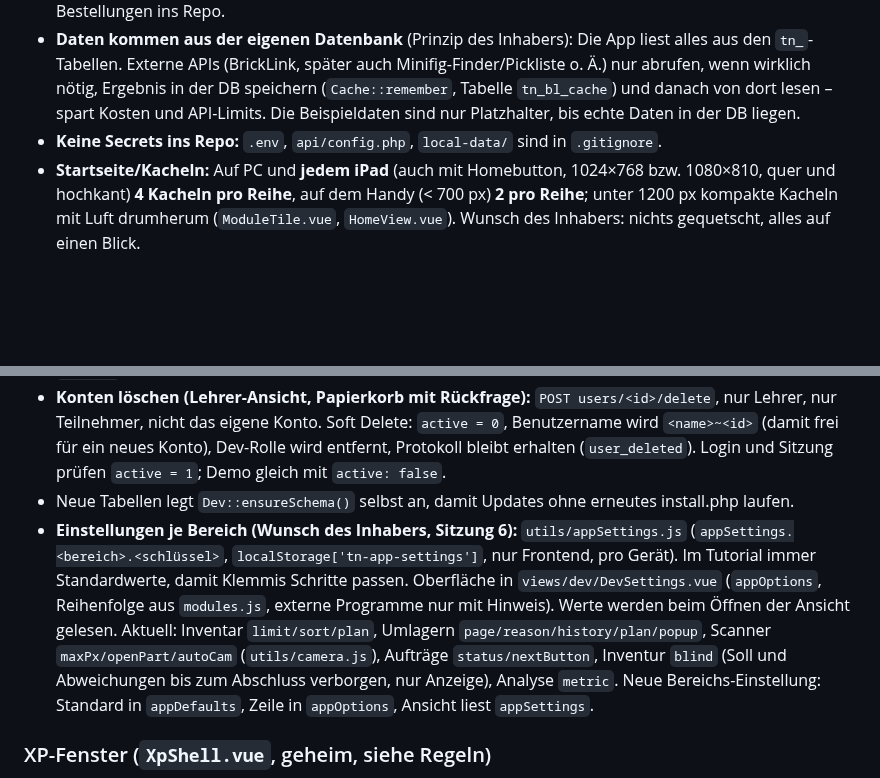
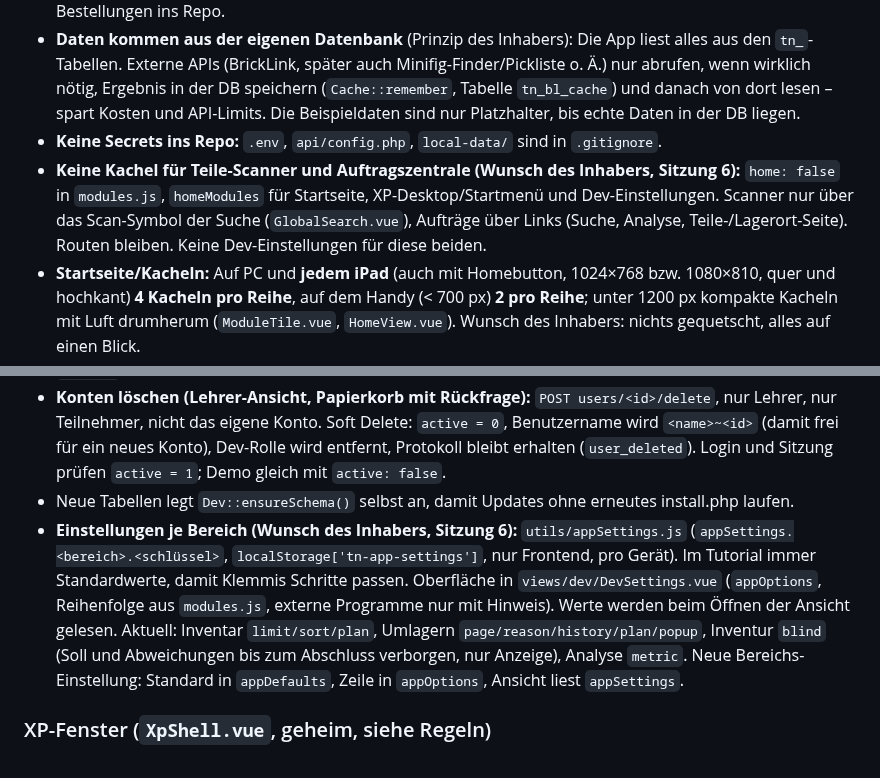
Before and after one commit to jimrocko/TN-Dashboard, a Markdown page: CLAUDE.md, 2 parts joined by grey strips. Drawn GitHub-style; blank space fills up the shorter version.

```diff
--- a/CLAUDE.md
+++ b/CLAUDE.md
@@ -48,6 +48,7 @@ start.sh / start.bat  Lokal starten (SQLite in local-data/, Test-Konten)
 - **Alle Lager-/Auftragsdaten sind erfunden** (`api/sql/demo-data.json`). Keine echten Kunden oder Bestellungen ins Repo.
 - **Daten kommen aus der eigenen Datenbank** (Prinzip des Inhabers): Die App liest alles aus den `tn_`-Tabellen. Externe APIs (BrickLink, später auch Minifig-Finder/Pickliste o. Ä.) nur abrufen, wenn wirklich nötig, Ergebnis in der DB speichern (`Cache::remember`, Tabelle `tn_bl_cache`) und danach von dort lesen – spart Kosten und API-Limits. Die Beispieldaten sind nur Platzhalter, bis echte Daten in der DB liegen.
 - **Keine Secrets ins Repo:** `.env`, `api/config.php`, `local-data/` sind in `.gitignore`.
+- **Keine Kachel für Teile-Scanner und Auftragszentrale (Wunsch des Inhabers, Sitzung 6):** `home: false` in `modules.js`, `homeModules` für Startseite, XP-Desktop/Startmenü und Dev-Einstellungen. Scanner nur über das Scan-Symbol der Suche (`GlobalSearch.vue`), Aufträge über Links (Suche, Analyse, Teile-/Lagerort-Seite). Routen bleiben. Keine Dev-Einstellungen für diese beiden.
 - **Startseite/Kacheln:** Auf PC und **jedem iPad** (auch mit Homebutton, 1024×768 bzw. 1080×810, quer und hochkant) **4 Kacheln pro Reihe**, auf dem Handy (< 700 px) **2 pro Reihe**; unter 1200 px kompakte Kacheln mit Luft drumherum (`ModuleTile.vue`, `HomeView.vue`). Wunsch des Inhabers: nichts gequetscht, alles auf einen Blick.
 - **App-Icon:** Logo-Stein, unten rechts winkt Klemmi aus der Ecke (Wunsch des Inhabers). Quelle `tools/make-icons.py` → `tools/app-icon*.svg`, PNGs mit `node tools/render-icons.cjs` nach `frontend/public/` (`apple-touch-icon.png` eckig für iOS, `icon-192/512.png` abgerundet). `scripts/inline-demo.mjs` bettet das Icon in Demo und Tutorial ein (`apple-touch-icon` als data-URL), damit „Zum Home-Bildschirm“ in Safari es zeigt. `icon.svg` (Favicon der App) ist weiter nur der Stein.
 - **Hash-Routing** (`#/inventar`), damit es auf jedem Webserver ohne Rewrite-Regeln läuft.
@@ -112,7 +113,7 @@ start.sh / start.bat  Lokal starten (SQLite in local-data/, Test-Konten)
 - `login()` leert die Sitzung, damit nichts vom Vorgänger übrig bleibt.
 - **Konten löschen (Lehrer-Ansicht, Papierkorb mit Rückfrage):** `POST users/<id>/delete`, nur Lehrer, nur Teilnehmer, nicht das eigene Konto. Soft Delete: `active = 0`, Benutzername wird `<name>~<id>` (damit frei für ein neues Konto), Dev-Rolle wird entfernt, Protokoll bleibt erhalten (`user_deleted`). Login und Sitzung prüfen `active = 1`; Demo gleich mit `active: false`.
 - Neue Tabellen legt `Dev::ensureSchema()` selbst an, damit Updates ohne erneutes install.php laufen.
-- **Einstellungen je Bereich (Wunsch des Inhabers, Sitzung 6):** `utils/appSettings.js` (`appSettings.<bereich>.<schlüssel>`, `localStorage['tn-app-settings']`, nur Frontend, pro Gerät). Im Tutorial immer Standardwerte, damit Klemmis Schritte passen. Oberfläche in `views/dev/DevSettings.vue` (`appOptions`, Reihenfolge aus `modules.js`, externe Programme nur mit Hinweis). Werte werden beim Öffnen der Ansicht gelesen. Aktuell: Inventar `limit/sort/plan`, Umlagern `page/reason/history/plan/popup`, Scanner `maxPx/openPart/autoCam` (`utils/camera.js`), Aufträge `status/nextButton`, Inventur `blind` (Soll und Abweichungen bis zum Abschluss verborgen, nur Anzeige), Analyse `metric`. Neue Bereichs-Einstellung: Standard in `appDefaults`, Zeile in `appOptions`, Ansicht liest `appSettings`.
+- **Einstellungen je Bereich (Wunsch des Inhabers, Sitzung 6):** `utils/appSettings.js` (`appSettings.<bereich>.<schlüssel>`, `localStorage['tn-app-settings']`, nur Frontend, pro Gerät). Im Tutorial immer Standardwerte, damit Klemmis Schritte passen. Oberfläche in `views/dev/DevSettings.vue` (`appOptions`, Reihenfolge aus `modules.js`, externe Programme nur mit Hinweis). Werte werden beim Öffnen der Ansicht gelesen. Aktuell: Inventar `limit/sort/plan`, Umlagern `page/reason/history/plan/popup`, Inventur `blind` (Soll und Abweichungen bis zum Abschluss verborgen, nur Anzeige), Analyse `metric`. Neue Bereichs-Einstellung: Standard in `appDefaults`, Zeile in `appOptions`, Ansicht liest `appSettings`.
 ### XP-Fenster (`XpShell.vue`, geheim, siehe Regeln)
 - Mehrere Fenster gleichzeitig; verschieben (Titelleiste), Größe ändern (Ecke unten rechts), minimieren, maximieren (auch Doppelklick), schließen, Taskleiste mit allen Fenstern, Knopf „Desktop anzeigen“ rechts.
 - Die Router-Adresse ist immer das **aktive** Fenster; `/` = Desktop. Fenster-Schlüssel = Pfad (`utils/windowing.js`), Query gehört zum Fenster.
```
Also changed, not shown: other parts of CLAUDE.md (+1 -1 lines), README.md (+5 -5 lines), docs/images/dashboard.png, docs/images/handy.png, 11 other files.
